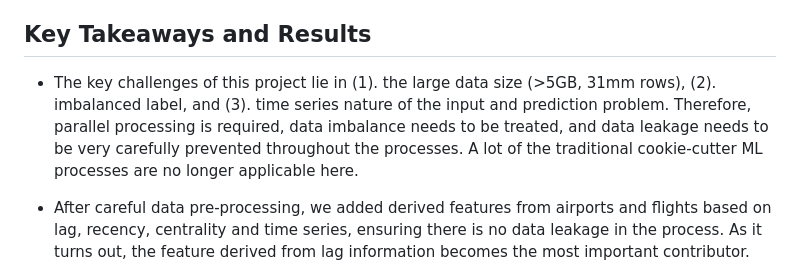
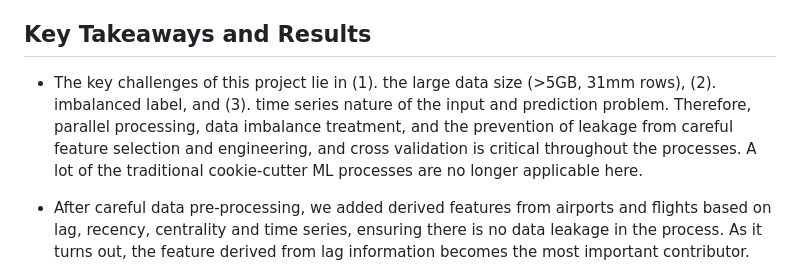
Before and after one commit to IreneNS/data-science-portfolio-IN, a Markdown page: ML(Spark)-Flight-delay-prediction-at-scale/README.md, the part around the change. Drawn GitHub-style.

```diff
--- a/ML(Spark)-Flight-delay-prediction-at-scale/README.md
+++ b/ML(Spark)-Flight-delay-prediction-at-scale/README.md
@@ -14,7 +14,7 @@ This is initially a group project with more than one contributors. The overall r
 
 ## Key Takeaways and Results
 
-- The key challenges of this project lie in (1). the large data size (>5GB, 31mm rows), (2). imbalanced label, and (3). time series nature of the input and prediction problem. Therefore, parallel processing is required, data imbalance needs to be treated, and data leakage needs to be very carefully prevented throughout the processes. A lot of the traditional cookie-cutter ML processes are no longer applicable here.
+- The key challenges of this project lie in (1). the large data size (>5GB, 31mm rows), (2). imbalanced label, and (3). time series nature of the input and prediction problem. Therefore, parallel processing, data imbalance treatment, and the prevention of leakage from careful feature selection and engineering, and cross validation is critical throughout the processes. A lot of the traditional cookie-cutter ML processes are no longer applicable here.
 
 - After careful data pre-processing, we added derived features from airports and flights based on lag, recency, centrality and time series, ensuring there is no data leakage in the process. As it turns out, the feature derived from lag information becomes the most important contributor.
 
```
